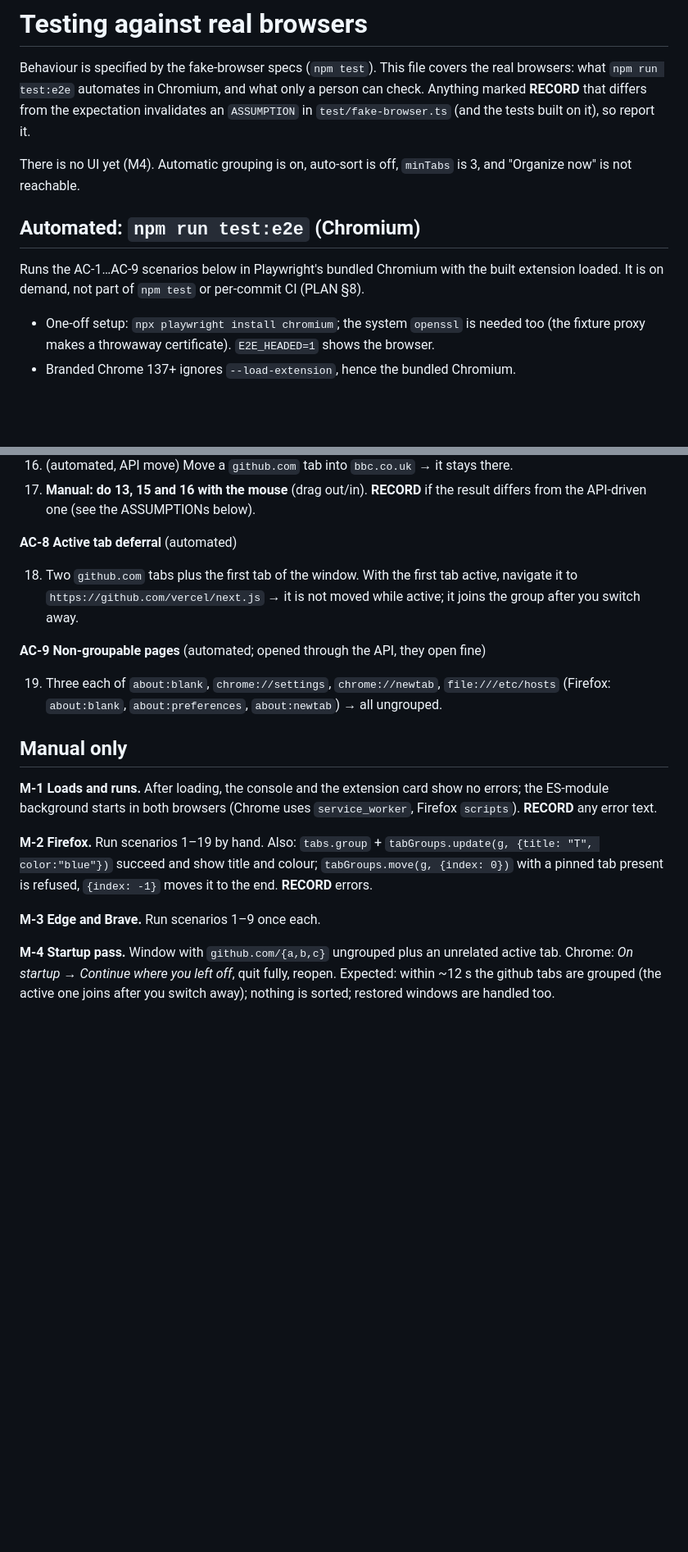
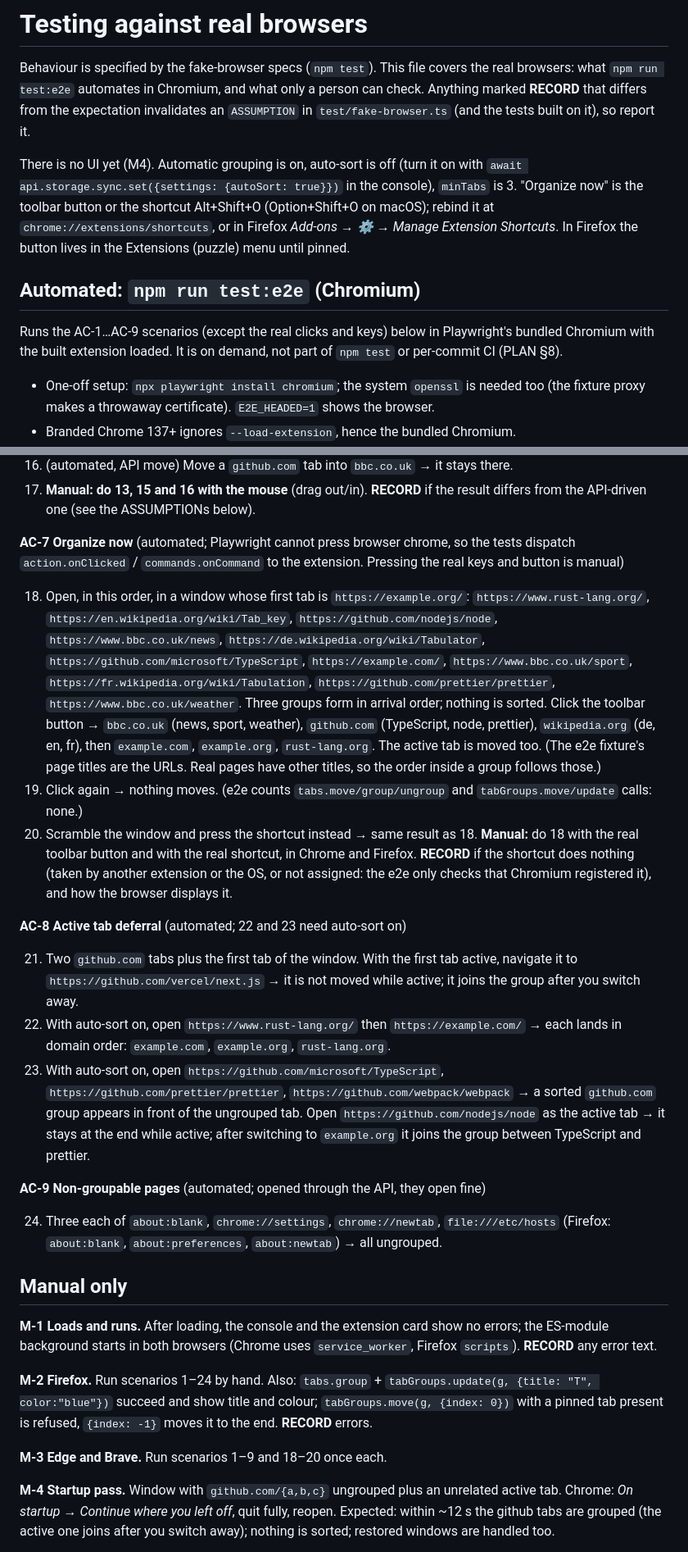
Before and after one commit to tilopes/auto-group-sort-tabs-extension, a Markdown page: docs/smoke-test.md, 2 parts joined by grey strips. Shown at 82% size. Drawn GitHub-style; blank space fills up the shorter version.

Commit message:
docs: describe the Organize now triggers and the M3 checks
The smoke test gains AC-7 (Organize now by toolbar click and shortcut, second run is a no-op) and the auto-sort variants of AC-8, with real URLs and a note on which parts the e2e suite automates. Pressing the real shortcut and button in Chrome and Firefox stays manual. PLAN §7.1 records the action/command manifest keys, the auto-sort behaviour and the dispatch-based e2e approach.

```diff
--- a/docs/smoke-test.md
+++ b/docs/smoke-test.md
@@ -5,12 +5,15 @@ browsers: what `npm run test:e2e` automates in Chromium, and what only a person
 Anything marked **RECORD** that differs from the expectation invalidates an `ASSUMPTION` in
 `test/fake-browser.ts` (and the tests built on it), so report it.
 
-There is no UI yet (M4). Automatic grouping is on, auto-sort is off, `minTabs` is 3, and
-"Organize now" is not reachable.
+There is no UI yet (M4). Automatic grouping is on, auto-sort is off (turn it on with
+`await api.storage.sync.set({settings: {autoSort: true}})` in the console), `minTabs` is 3.
+"Organize now" is the toolbar button or the shortcut Alt+Shift+O (Option+Shift+O on macOS);
+rebind it at `chrome://extensions/shortcuts`, or in Firefox _Add-ons → ⚙ → Manage Extension
+Shortcuts_. In Firefox the button lives in the Extensions (puzzle) menu until pinned.
 
 ## Automated: `npm run test:e2e` (Chromium)
 
-Runs the AC-1…AC-9 scenarios below in Playwright's bundled Chromium with the built extension
+Runs the AC-1…AC-9 scenarios (except the real clicks and keys) below in Playwright's bundled Chromium with the built extension
 loaded. It is on demand, not part of `npm test` or per-commit CI (PLAN §8).
 
 - One-off setup: `npx playwright install chromium`; the system `openssl` is needed too (the
@@ -108,15 +111,43 @@ new group_)
 17. **Manual: do 13, 15 and 16 with the mouse** (drag out/in). **RECORD** if the result differs
     from the API-driven one (see the ASSUMPTIONs below).
 
-**AC-8 Active tab deferral** (automated)
+**AC-7 Organize now** (automated; Playwright cannot press browser chrome, so the tests dispatch
+`action.onClicked` / `commands.onCommand` to the extension. Pressing the real keys and button is manual)
 
-18. Two `github.com` tabs plus the first tab of the window. With the first tab active, navigate it
+18. Open, in this order, in a window whose first tab is `https://example.org/`:
+    `https://www.rust-lang.org/`, `https://en.wikipedia.org/wiki/Tab_key`,
+    `https://github.com/nodejs/node`, `https://www.bbc.co.uk/news`,
+    `https://de.wikipedia.org/wiki/Tabulator`, `https://github.com/microsoft/TypeScript`,
+    `https://example.com/`, `https://www.bbc.co.uk/sport`,
+    `https://fr.wikipedia.org/wiki/Tabulation`, `https://github.com/prettier/prettier`,
+    `https://www.bbc.co.uk/weather`. Three groups form in arrival order; nothing is sorted. Click
+    the toolbar button → `bbc.co.uk` (news, sport, weather), `github.com` (TypeScript, node,
+    prettier), `wikipedia.org` (de, en, fr), then `example.com`, `example.org`, `rust-lang.org`.
+    The active tab is moved too. (The e2e fixture's page titles are the URLs. Real pages have
+    other titles, so the order inside a group follows those.)
+19. Click again → nothing moves. (e2e counts `tabs.move/group/ungroup` and `tabGroups.move/update`
+    calls: none.)
+20. Scramble the window and press the shortcut instead → same result as 18. **Manual:** do 18
+    with the real toolbar button and with the real shortcut, in Chrome and Firefox. **RECORD** if
+    the shortcut does nothing (taken by another extension or the OS, or not assigned: the e2e
+    only checks that Chromium registered it), and how the browser displays it.
+
+**AC-8 Active tab deferral** (automated; 22 and 23 need auto-sort on)
+
+21. Two `github.com` tabs plus the first tab of the window. With the first tab active, navigate it
     to `https://github.com/vercel/next.js` → it is not moved while active; it joins the group
     after you switch away.
+22. With auto-sort on, open `https://www.rust-lang.org/` then `https://example.com/` → each lands
+    in domain order: `example.com`, `example.org`, `rust-lang.org`.
+23. With auto-sort on, open `https://github.com/microsoft/TypeScript`,
+    `https://github.com/prettier/prettier`, `https://github.com/webpack/webpack` → a sorted
+    `github.com` group appears in front of the ungrouped tab. Open `https://github.com/nodejs/node`
+    as the active tab → it stays at the end while active; after switching to `example.org` it
+    joins the group between TypeScript and prettier.
 
 **AC-9 Non-groupable pages** (automated; opened through the API, they open fine)
 
-19. Three each of `about:blank`, `chrome://settings`, `chrome://newtab`, `file:///etc/hosts`
+24. Three each of `about:blank`, `chrome://settings`, `chrome://newtab`, `file:///etc/hosts`
     (Firefox: `about:blank`, `about:preferences`, `about:newtab`) → all ungrouped.
 
 ## Manual only
@@ -125,11 +156,11 @@ new group_)
 ES-module background starts in both browsers (Chrome uses `service_worker`, Firefox `scripts`).
 **RECORD** any error text.
 
-**M-2 Firefox.** Run scenarios 1–19 by hand. Also: `tabs.group` + `tabGroups.update(g, {title:
+**M-2 Firefox.** Run scenarios 1–24 by hand. Also: `tabs.group` + `tabGroups.update(g, {title:
 "T", color:"blue"})` succeed and show title and colour; `tabGroups.move(g, {index: 0})` with a
 pinned tab present is refused, `{index: -1}` moves it to the end. **RECORD** errors.
 
-**M-3 Edge and Brave.** Run scenarios 1–9 once each.
+**M-3 Edge and Brave.** Run scenarios 1–9 and 18–20 once each.
 
 **M-4 Startup pass.** Window with `github.com/{a,b,c}` ungrouped plus an unrelated active tab.
 Chrome: _On startup → Continue where you left off_, quit fully, reopen. Expected: within ~12 s
```
Also changed, not shown: other parts of docs/smoke-test.md (+3 -3 lines), PLAN.md (+23 -1 lines).
